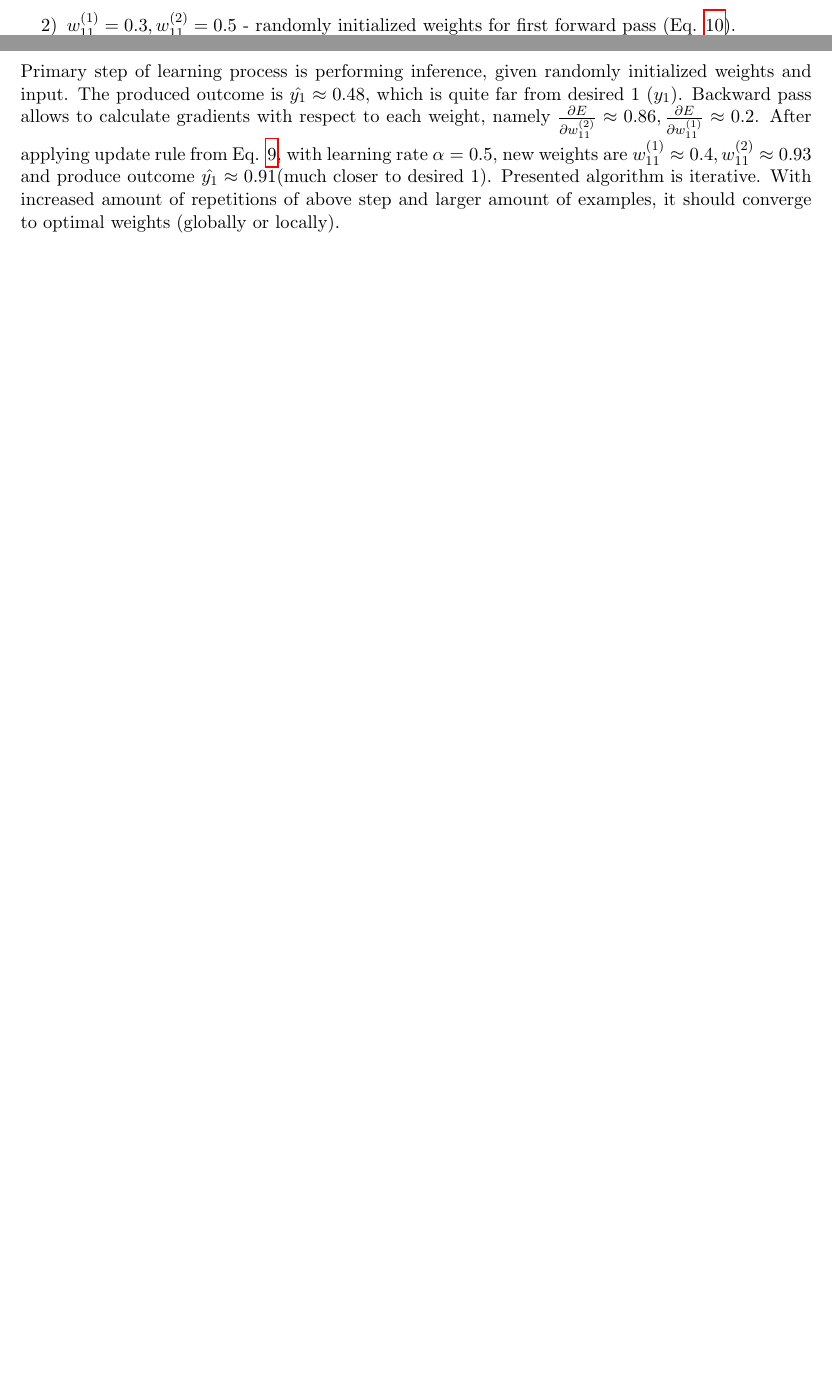
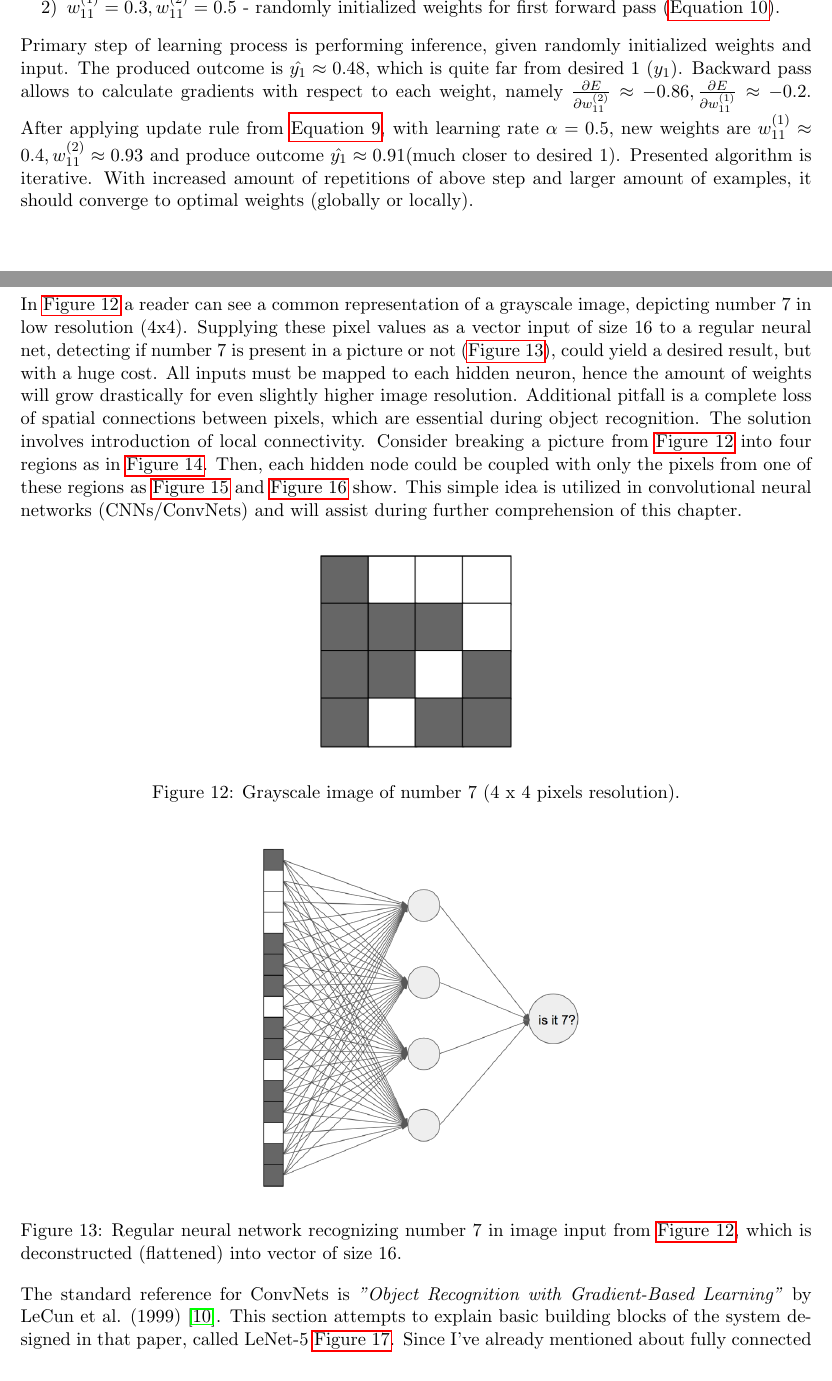
Before and after one commit to matdziu/Engineering-Thesis, a LaTeX thesis (thesis.tex): two parts of pages 10 and 11 of 20 before the commit and two parts of pages 11 and 12 of 23 after it, joined at a grey line, cut so that both start at the same text, the shorter picture padded with empty space. The pictures show the PDF file thesis.pdf that the author committed with the source.

Commit message:
Changed \ref to \autoref in equations and added another chapter

```diff
--- a/thesis.tex
+++ b/thesis.tex
@@ -185,7 +185,7 @@ s(z)_j = \frac{e^{z_j}}{\sum_{k=1}^Ke^{z_k}}
 \end{equation}
 Softmax function $s(z)_j$ “squashes” a $K$-dimensional vector $z$ to $K$-dimensional probability distribution, where $j=1, ..., K$.\\
 
-The goal of neural network's learning process is to find correct weights, i. e. weights, that will result in a mathematical model, where the difference of inputs is clearly represented in the difference of output vectors, which are subjects to analysis and prediction. For example in a trained dog breed classifier, the output vector for an image of german shepherd is clearly different than for york's. This can be easily interpreted and lead to correct human-readable prediction of a breed. Currently, the best known way to train a network is via algorithm called backpropagation. Main idea of this method is to calculate gradients of a cost function E (e. g. categorical cross entropy) with respect to each of weights, which are later updated by some portion of these gradients as illustrated in Eq. \ref{eq:update_rule}.
+The goal of neural network's learning process is to find correct weights, i. e. weights, that will result in a mathematical model, where the difference of inputs is clearly represented in the difference of output vectors, which are subjects to analysis and prediction. For example in a trained dog breed classifier, the output vector for an image of german shepherd is clearly different than for york's. This can be easily interpreted and lead to correct human-readable prediction of a breed. Currently, the best known way to train a network is via algorithm called backpropagation. Main idea of this method is to calculate gradients of a cost function E (e. g. categorical cross entropy) with respect to each of weights, which are later updated by some portion of these gradients as illustrated in \autoref{eq:update_rule}.
 
 \begin{equation} \label{eq:update_rule}
 w_{ij}^{'(k)} \leftarrow w_{ij}^{(k)} - \alpha\frac{\partial E}{\partial w_{ij}^{(k)}}
@@ -208,7 +208,7 @@ Let us consider a neural network in \autoref{fig:simple_net} with three units, o
 \hat{y_1} = \frac{w_{11}^{(2)}}{1 + e^{-w_{11}^{(1)}x_1}}
 \end{equation}
 
-As mentioned previously, NN's learning algorithm is based on calculating partial derivatives with respect to each of weights. A deep nesting of functions, representing more complicated networks, encourages to make use of chain rule \cite{chain_rule_def}. \autoref{fig:backprop} outlines a single step of backpropagation using categorical cross entropy error function $E$. Eq. \ref{eq:gradient_1} and \ref{eq:gradient_2} present symbolic gradient calculations, necessary for learning process to occur. At this point, a beautifully simple derivative of sigmoid function is worth recalling:
+As mentioned previously, NN's learning algorithm is based on calculating partial derivatives with respect to each of weights. A deep nesting of functions, representing more complicated networks, encourages to make use of chain rule \cite{chain_rule_def}. \autoref{fig:backprop} outlines a single step of backpropagation using categorical cross entropy error function $E$. \autoref{eq:gradient_1} and \autoref{eq:gradient_2} present symbolic gradient calculations, necessary for learning process to occur. At this point, a beautifully simple derivative of sigmoid function is worth recalling:
 \[ s'(x) = \frac{\partial}{\partial x}\frac{1}{1 + e^{-x}}\]
 \[s'(x) = \frac{e^{-x}}{(1 + e^{-x})^2} \]
 \[s'(x) = \frac{1}{1 + e^{-x}} * \frac{e^{-x}}{1 + e^{-x}}\]
@@ -232,9 +232,26 @@ As mentioned previously, NN's learning algorithm is based on calculating partial
 With symbolic computations behind, consider following inputs to neural network from \autoref{fig:backprop}:
 \begin{enumerate}[1)]
 \item $x_1=10, y_1=1$ - a training example. NN should strive for returning 1, via variable $y_1$, whenever the input is equal to 10.
-\item $w_{11}^{(1)}=0.3, w_{11}^{(2)}=0.5$ - randomly initialized weights for first forward pass (Eq. \ref{eq:inference}).
+\item $w_{11}^{(1)}=0.3, w_{11}^{(2)}=0.5$ - randomly initialized weights for first forward pass (\autoref{eq:inference}).
 \end{enumerate}
-Primary step of learning process is performing inference, given randomly initialized weights and input. The produced outcome is $\hat{y_1} \approx 0.48$, which is quite far from desired 1 ($y_1$). Backward pass allows to calculate gradients with respect to each weight, namely $\frac{\partial E}{\partial w_{11}^{(2)}} \approx 0.86,  \frac{\partial E}{\partial w_{11}^{(1)}} \approx 0.2$. After applying update rule from Eq. \ref{eq:update_rule}, with learning rate $\alpha=0.5$, new weights are $w_{11}^{(1)} \approx 0.4, w_{11}^{(2)} \approx 0.93$ and produce outcome $\hat{y_1} \approx 0.91$(much closer to desired 1). Presented algorithm is iterative. With increased amount of repetitions of above step and larger amount of examples, it should converge to optimal weights (globally or locally).
+Primary step of learning process is performing inference, given randomly initialized weights and input. The produced outcome is $\hat{y_1} \approx 0.48$, which is quite far from desired 1 ($y_1$). Backward pass allows to calculate gradients with respect to each weight, namely $\frac{\partial E}{\partial w_{11}^{(2)}} \approx -0.86,  \frac{\partial E}{\partial w_{11}^{(1)}} \approx -0.2$. After applying update rule from \autoref{eq:update_rule}, with learning rate $\alpha=0.5$, new weights are $w_{11}^{(1)} \approx 0.4, w_{11}^{(2)} \approx 0.93$ and produce outcome $\hat{y_1} \approx 0.91$(much closer to desired 1). Presented algorithm is iterative. With increased amount of repetitions of above step and larger amount of examples, it should converge to optimal weights (globally or locally).
 \clearpage
 
 \section{Introduction to Convolutional Neural Networks} \label{introduction_to_cnns}
+In \autoref{fig:input} a reader can see a common representation of a grayscale image, depicting number 7 in low resolution (4x4). Supplying these pixel values as a vector input of size 16 to a regular neural net, detecting if number 7 is present in a picture or not (\autoref{fig:regular_net_image}), could yield a desired result, but with a huge cost. All inputs must be mapped to each hidden neuron, hence the amount of weights will grow drastically for even slightly higher image resolution. Additional pitfall is a complete loss of spatial connections between pixels, which are essential during object recognition. The solution involves introduction of local connectivity. Consider breaking a picture from \autoref{fig:input} into four regions as in \autoref{fig:segmented_input}. Then, each hidden node could be coupled with only the pixels from one of these regions as \autoref{fig:cnn_column} and \autoref{fig:cnn_spacial} show. This simple idea is utilized in convolutional neural networks (CNNs/ConvNets) and will assist during further comprehension of this chapter.
+
+\begin{figure}[h]
+\includegraphics[width=0.3\textwidth]{input}
+\centering
+\caption{Grayscale image of number 7 (4 x 4 pixels resolution).}
+\label{fig:input}
+\end{figure}
+
+\begin{figure}[h]
+\includegraphics[width=0.5\textwidth]{regular_net_image}
+\centering
+\caption{Regular neural network recognizing number 7 in image input from \autoref{fig:input}, which is deconstructed (flattened) into vector of size 16.}
+\label{fig:regular_net_image}
+\end{figure}
+
+\begin{figure}[h]
@@ -240,0 +275,8 @@ Primary step of learning process is performing inference, given randomly initial
+\label{fig:cnn_spacial}
+\end{figure}
+
+The standard reference for ConvNets is \textit{"Object Recognition with Gradient-Based Learning"} by LeCun et al. (1999) \cite{lecun_object}. This section attempts to explain basic building blocks of the system designed in that paper, called LeNet-5 \autoref{fig:lecun_net}. Since I've already mentioned about fully connected layers (standard NN layers) in the previous chapter and about flattening a matrix in \autoref{fig:regular_net_image}, I will focus on:
+\begin{enumerate}[1)]
+\item convolutional layer
+\item subsampling layer
+\end{enumerate}
@@ -240,0 +288,8 @@ Primary step of learning process is performing inference, given randomly initial
+\label{fig:lecun_net}
+\end{figure}
+
+Ad 1. Filter (also called convolution window) is a tool for obtaining convolutional layer. In essence, it's a matrix with coefficients (weights), which slides, with a certain stride, over previous layer (in \autoref{fig:convolution} the previous layer is an input layer) and performs a dot product. The outcome of this operation is saved into a new matrix, called a feature map. A collection of features maps (in case of \autoref{fig:convolution} a single feature map) is called a convolutional layer. There are only a few major differences between simplified model above and the ones used in practice. Firstly, pixel values are non-binary, i. e. they are represented by an integer between 0 and 255, which is often normalized to fall into a real range [0, 1]. Secondly, recognition is often performed on RGB images (Red Green Blue \cite{rgb_def}). As a result of that, the size of the input is width x height x depth instead of width x height, where depth simply equals the number of color channels - 3. Convolutions are then performed simultaneously across each color matrix. Thirdly, \autoref{fig:convolution} presents only a single, atomic step constituting inference in CNNs. In next phase, the output of previous convolution (a collection of feature maps) is undergone the same process, but with a use of a different filter. And lastly, filters are often stacked together (multiple convolution windows are used at the same time). Only then, succeeding convolutional layer can possess multiple feature maps. As with regular neural networks, the goal of the learning process, using backpropagation, is to find correct weights (filter coefficients).\\\\
+
+\begin{figure}[h]
+\includegraphics[width=0.8\textwidth]{convolution}
+\centering
@@ -241,3 +306,11 @@ Primary step of learning process is performing inference, given randomly initial
+\label{fig:max_pooling}
+\end{figure}
+
+Last thing worth mentioning is that, similarly to normal neural networks, CNNs rarely propagate activations (values of elements in features maps) explicitly to next layers. Rectifier function, also called ReLU (\autoref{eq:relu}), is often used instead.
+
+\begin{equation} \label{eq:relu}
+f(x) = max(0, x)
+\end{equation}
 \clearpage
 
 \section{Comparison of world-class CNN architectures} \label{comparison_ccn_archs}
```
Also changed, not shown: thesis.bbl, thesis.pdf, thesis.tex (42 more changed lines), 7 other files.
